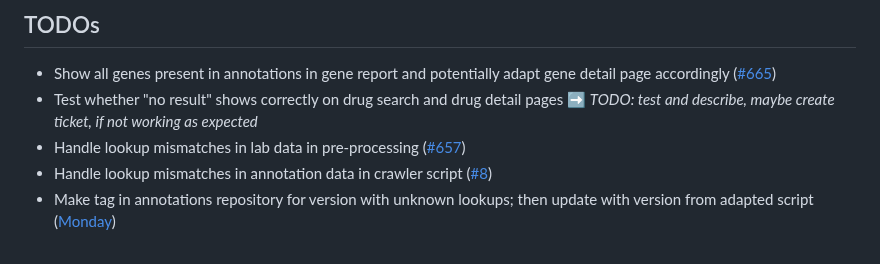
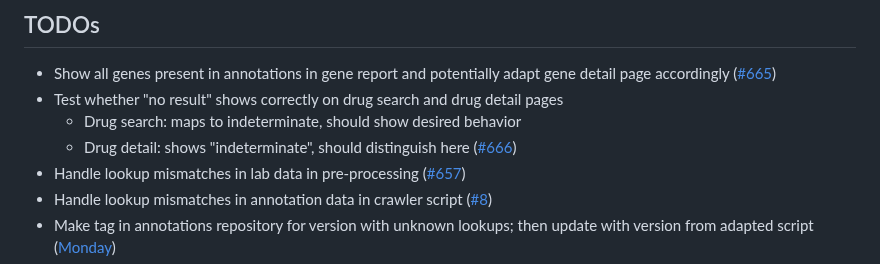
Before and after one commit to hpi-dhc/PharMe, a Markdown page: docs/feature-discussion/App-behavior-in-case-of-missing-data.md, the part around the change. GitHub-like rendering.

```diff
--- a/docs/feature-discussion/App-behavior-in-case-of-missing-data.md
+++ b/docs/feature-discussion/App-behavior-in-case-of-missing-data.md
@@ -37,7 +37,9 @@ unfortunate if guidelines exists for the phenotype but the lookup is missing.
   gene detail page accordingly
   ([#665](https://github.com/hpi-dhc/PharMe/issues/665))
 * Test whether "no result" shows correctly on drug search and drug detail pages
-  ➡️ *TODO: test and describe, maybe create ticket, if not working as expected*
+  * Drug search: maps to indeterminate, should show desired behavior
+  * Drug detail: shows "indeterminate", should distinguish here
+    ([#666](https://github.com/hpi-dhc/PharMe/issues/666))
 * Handle lookup mismatches in lab data in pre-processing
   ([#657](https://github.com/hpi-dhc/PharMe/issues/657))
 * Handle lookup mismatches in annotation data in crawler script
```
